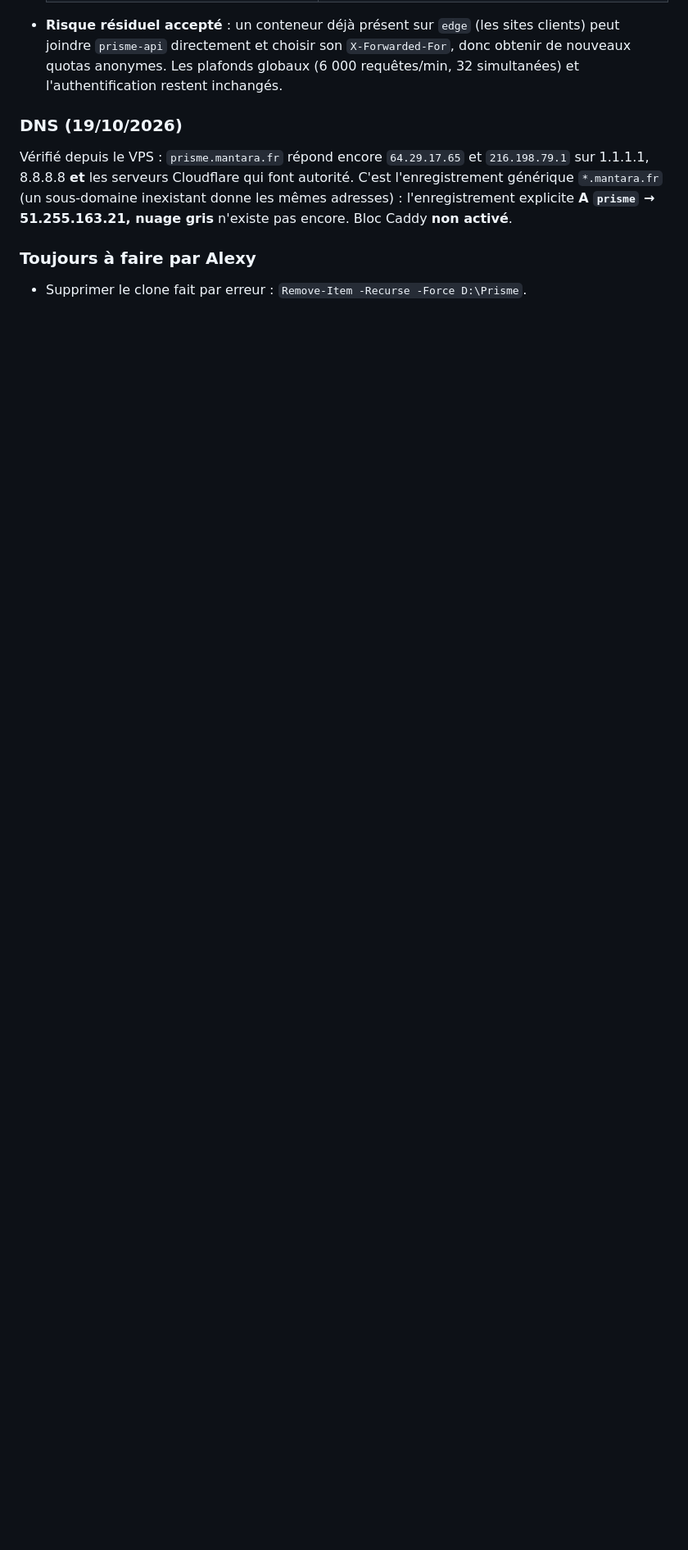
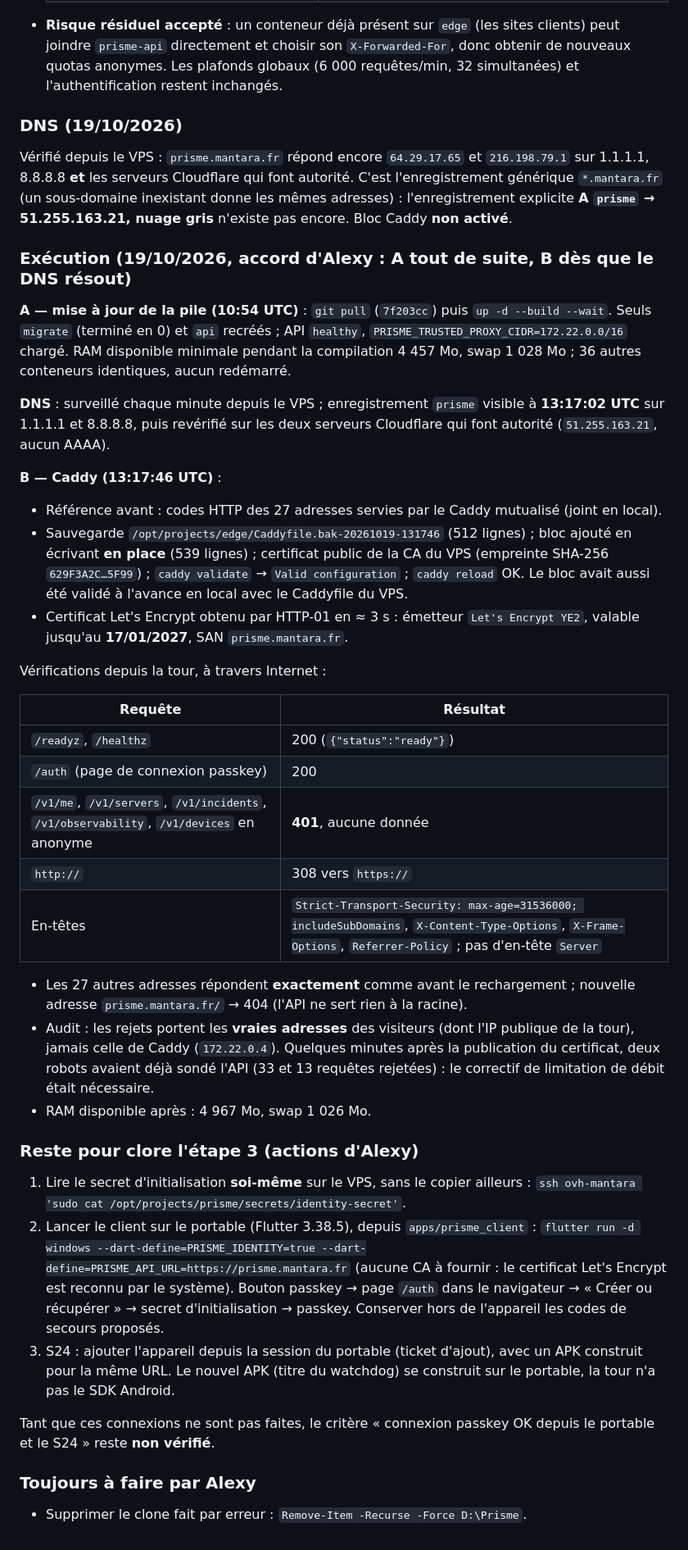
Before and after one commit to Aavkd/Prisme, a Markdown page: docs/PHASE_10_VPS.md, the part around the change. Shown at 82% size. Rendered like a GitHub page; blank space fills up the shorter version.

Commit message:
docs: phase 10 step 3, prisme.mantara.fr exposed through the shared Caddy
Co-Authored-By: Claude Opus 5.5 <noreply@anthropic.com>

```diff
--- a/docs/PHASE_10_VPS.md
+++ b/docs/PHASE_10_VPS.md
@@ -288,6 +288,61 @@ Vérifié depuis le VPS : `prisme.mantara.fr` répond encore `64.29.17.65` et `2
 générique `*.mantara.fr` (un sous-domaine inexistant donne les mêmes adresses) : l'enregistrement
 explicite **A `prisme` → 51.255.163.21, nuage gris** n'existe pas encore. Bloc Caddy **non activé**.
 
+### Exécution (19/10/2026, accord d'Alexy : A tout de suite, B dès que le DNS résout)
+
+**A — mise à jour de la pile (10:54 UTC)** : `git pull` (`7f203cc`) puis `up -d --build --wait`.
+Seuls `migrate` (terminé en 0) et `api` recréés ; API `healthy`, `PRISME_TRUSTED_PROXY_CIDR=172.22.0.0/16`
+chargé. RAM disponible minimale pendant la compilation 4 457 Mo, swap 1 028 Mo ; 36 autres
+conteneurs identiques, aucun redémarré.
+
+**DNS** : surveillé chaque minute depuis le VPS ; enregistrement `prisme` visible à **13:17:02 UTC**
+sur 1.1.1.1 et 8.8.8.8, puis revérifié sur les deux serveurs Cloudflare qui font autorité
+(`51.255.163.21`, aucun AAAA).
+
+**B — Caddy (13:17:46 UTC)** :
+
+- Référence avant : codes HTTP des 27 adresses servies par le Caddy mutualisé (joint en local).
+- Sauvegarde `/opt/projects/edge/Caddyfile.bak-20261019-131746` (512 lignes) ; bloc ajouté en
+  écrivant **en place** (539 lignes) ; certificat public de la CA du VPS (empreinte SHA-256
+  `629F3A2C…5F99`) ; `caddy validate` → `Valid configuration` ; `caddy reload` OK. Le bloc avait
+  aussi été validé à l'avance en local avec le Caddyfile du VPS.
+- Certificat Let's Encrypt obtenu par HTTP-01 en ≈ 3 s : émetteur `Let's Encrypt YE2`, valable
+  jusqu'au **17/01/2027**, SAN `prisme.mantara.fr`.
+
+Vérifications depuis la tour, à travers Internet :
+
+| Requête | Résultat |
+|---|---|
+| `/readyz`, `/healthz` | 200 (`{"status":"ready"}`) |
+| `/auth` (page de connexion passkey) | 200 |
+| `/v1/me`, `/v1/servers`, `/v1/incidents`, `/v1/observability`, `/v1/devices` en anonyme | **401**, aucune donnée |
+| `http://` | 308 vers `https://` |
+| En-têtes | `Strict-Transport-Security: max-age=31536000; includeSubDomains`, `X-Content-Type-Options`, `X-Frame-Options`, `Referrer-Policy` ; pas d'en-tête `Server` |
+
+- Les 27 autres adresses répondent **exactement** comme avant le rechargement ; nouvelle adresse
+  `prisme.mantara.fr/` → 404 (l'API ne sert rien à la racine).
+- Audit : les rejets portent les **vraies adresses** des visiteurs (dont l'IP publique de la tour),
+  jamais celle de Caddy (`172.22.0.4`). Quelques minutes après la publication du certificat, deux
+  robots avaient déjà sondé l'API (33 et 13 requêtes rejetées) : le correctif de limitation de
+  débit était nécessaire.
+- RAM disponible après : 4 967 Mo, swap 1 026 Mo.
+
+### Reste pour clore l'étape 3 (actions d'Alexy)
+
+1. Lire le secret d'initialisation **soi-même** sur le VPS, sans le copier ailleurs :
+   `ssh ovh-mantara 'sudo cat /opt/projects/prisme/secrets/identity-secret'`.
+2. Lancer le client sur le portable (Flutter 3.38.5), depuis `apps/prisme_client` :
+   `flutter run -d windows --dart-define=PRISME_IDENTITY=true --dart-define=PRISME_API_URL=https://prisme.mantara.fr`
+   (aucune CA à fournir : le certificat Let's Encrypt est reconnu par le système). Bouton passkey
+   → page `/auth` dans le navigateur → « Créer ou récupérer » → secret d'initialisation → passkey.
+   Conserver hors de l'appareil les codes de secours proposés.
+3. S24 : ajouter l'appareil depuis la session du portable (ticket d'ajout), avec un APK construit
+   pour la même URL. Le nouvel APK (titre du watchdog) se construit sur le portable, la tour n'a pas
+   le SDK Android.
+
+Tant que ces connexions ne sont pas faites, le critère « connexion passkey OK depuis le portable et
+le S24 » reste **non vérifié**.
+
 ### Toujours à faire par Alexy
 
 - Supprimer le clone fait par erreur : `Remove-Item -Recurse -Force D:\Prisme`.
```
